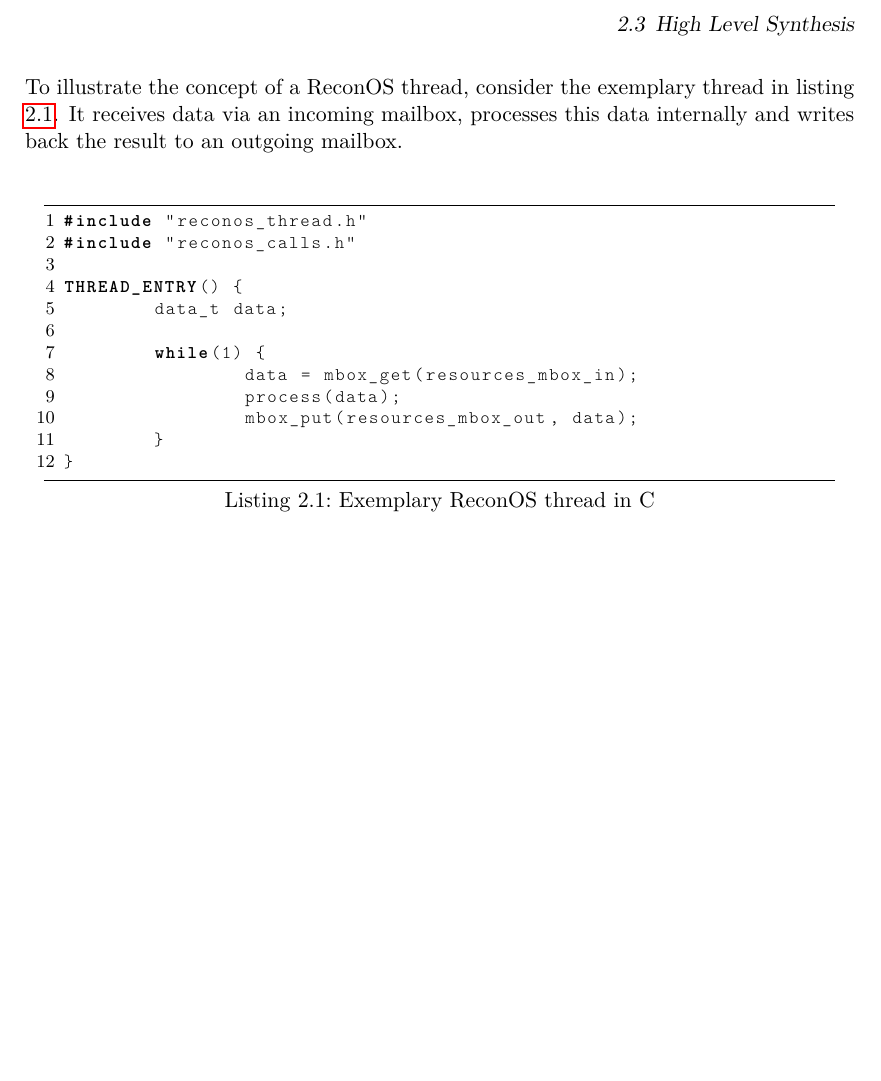
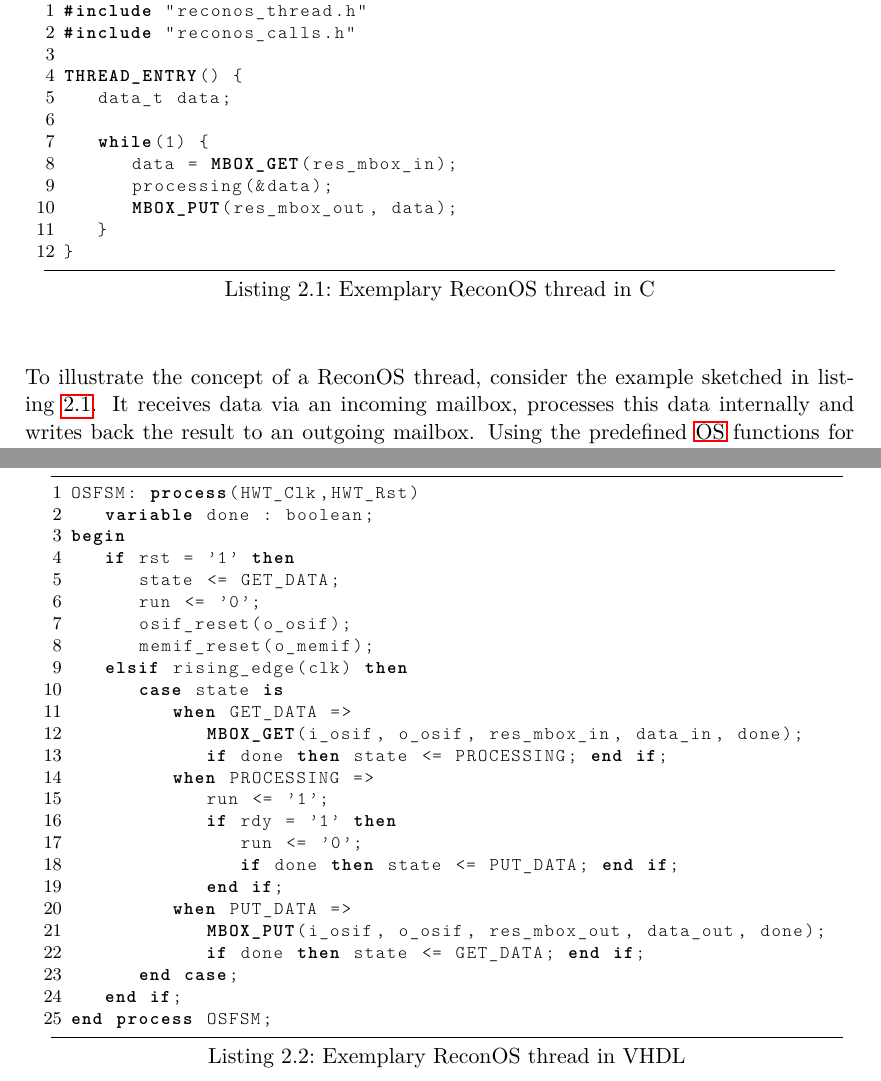
Before and after one commit to kolrami/Master, a LaTeX thesis (thesis/thesis.tex, which reads thesis/background.tex): part of page 15 of 20 before the commit and two parts of pages 15 and 16 of 22 after it, the two joined at a grey line, cut at the place of the change, the shorter picture padded with empty space. Compiled offline with pdfLaTeX.

Commit message:
Progress on ReconOS

```diff
--- a/thesis/background.tex
+++ b/thesis/background.tex
@@ -122,14 +122,18 @@ remains at a high level and the partitioning can be changed during development
 without additional effort. Furthermore, the applications are portable between
 different platforms, due to the defined \ac{OS} interface \citep{AHK14}.
 
-To illustrate the concept of a ReconOS thread, consider the exemplary thread
+To illustrate the concept of a ReconOS thread, consider the example sketched
 in listing \ref{lst:swt}. It receives data via an incoming mailbox, processes
-this data internally and writes back the result to an outgoing mailbox.
+this data internally and writes back the result to an outgoing mailbox. Using
+the predefined \ac{OS} functions for communication and synchronization, the
+thread description separates internal processing from the \ac{OS}
+interactions.
 \begin{lstlisting}[
 	language=C,
 	caption={Exemplary ReconOS thread in C},
 	label={lst:swt},
-	morekeywords={THREAD_ENTRY}
+	morekeywords={THREAD_ENTRY,MBOX_GET,MBOX_PUT},
+	float=tb
 ]
 #include "reconos_thread.h"
 #include "reconos_calls.h"
@@ -138,8 +142,9 @@ THREAD_ENTRY() {
 	data_t data;
 
 	while(1) {
-		data = mbox_get(resources_mbox_in);
-		process(data);
-		mbox_put(resources_mbox_out, data);
+		data = MBOX_GET(res_mbox_in);
+		processing(&data);
+		MBOX_PUT(res_mbox_out, data);
 	}
 }
+\end{lstlisting}
@@ -146,3 +162,35 @@ THREAD_ENTRY() {
+\begin{lstlisting}[
+	language=VHDL,
+	caption={Exemplary ReconOS thread in VHDL},
+	label={lst:hwt},
+	morekeywords={MBOX_GET,MBOX_PUT},
+	float=tb
+]
+OSFSM: process(HWT_Clk,HWT_Rst)
+	variable done : boolean;
+begin
+	if rst = '1' then
+		state <= GET_DATA;
+		run <= '0';
+		osif_reset(o_osif);
+		memif_reset(o_memif);
+	elsif rising_edge(clk) then
+		case state is
+			when GET_DATA =>
+				MBOX_GET(i_osif, o_osif, res_mbox_in, data_in, done);
+				if done then state <= PROCESSING; end if;
+			when PROCESSING =>
+				run <= '1';
+				if rdy = '1' then
+					run <= '0';
+					if done then state <= PUT_DATA; end if;
+				end if;
+			when PUT_DATA =>
+				MBOX_PUT(i_osif, o_osif, res_mbox_out, data_out, done);
+				if done then state <= GET_DATA; end if;
+		end case;
+	end if;
+end process OSFSM;
 \end{lstlisting}
 
 %To support a transparent multithreading across the hardware/software boundary,
--- a/thesis/thesis.tex
+++ b/thesis/thesis.tex
@@ -30,6 +30,7 @@
 
 \usepackage{graphicx}
 \usepackage{rotating}
+\usepackage{caption}
 \usepackage{subcaption}
 
 \usepackage{siunitx}
@@ -49,11 +50,12 @@
 	xleftmargin=2em,
 	xrightmargin=1em,
 	framexleftmargin=1em,
-	aboveskip=2\parskip,
+	%aboveskip=2\parskip,
 	%belowskip=\baselineskip,
 	frame=tb,
 	captionpos=b,
-	breaklines=true}
+	breaklines=true,
+	tabsize=3}
 \lstset{
 	basicstyle=\ttfamily\footnotesize,
 	keywordstyle=\bfseries,
```
Also changed, not shown: thesis/acronyms.tex (+2 -0 lines), thesis/background.tex (17 more changed lines).
